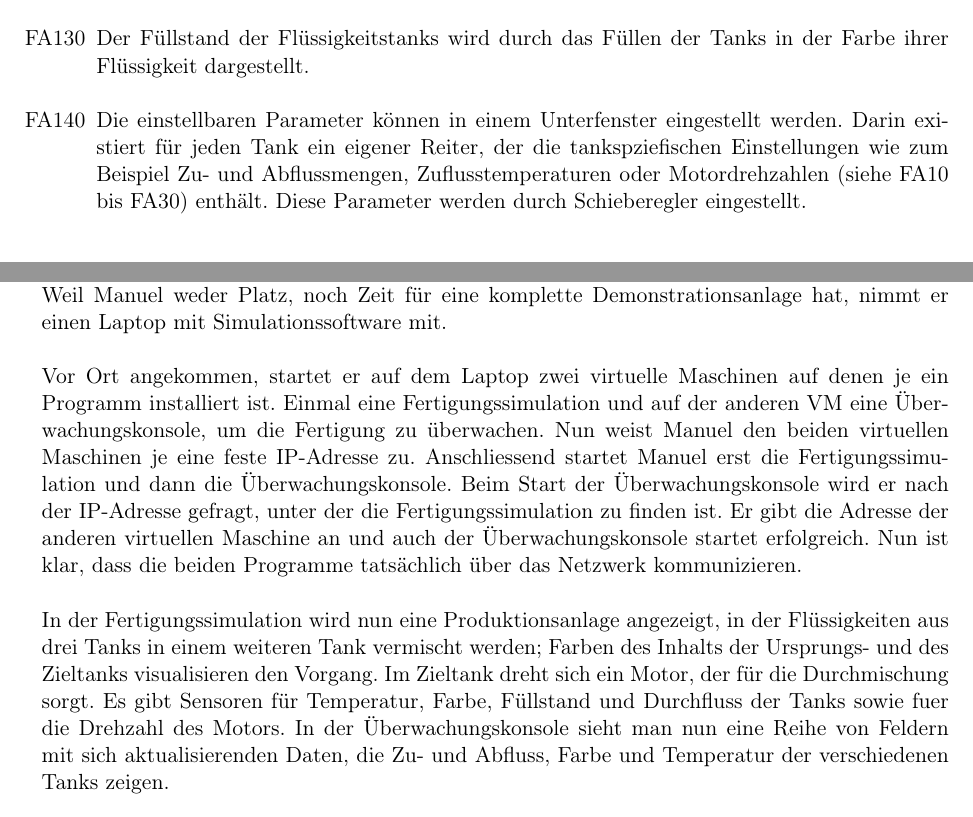
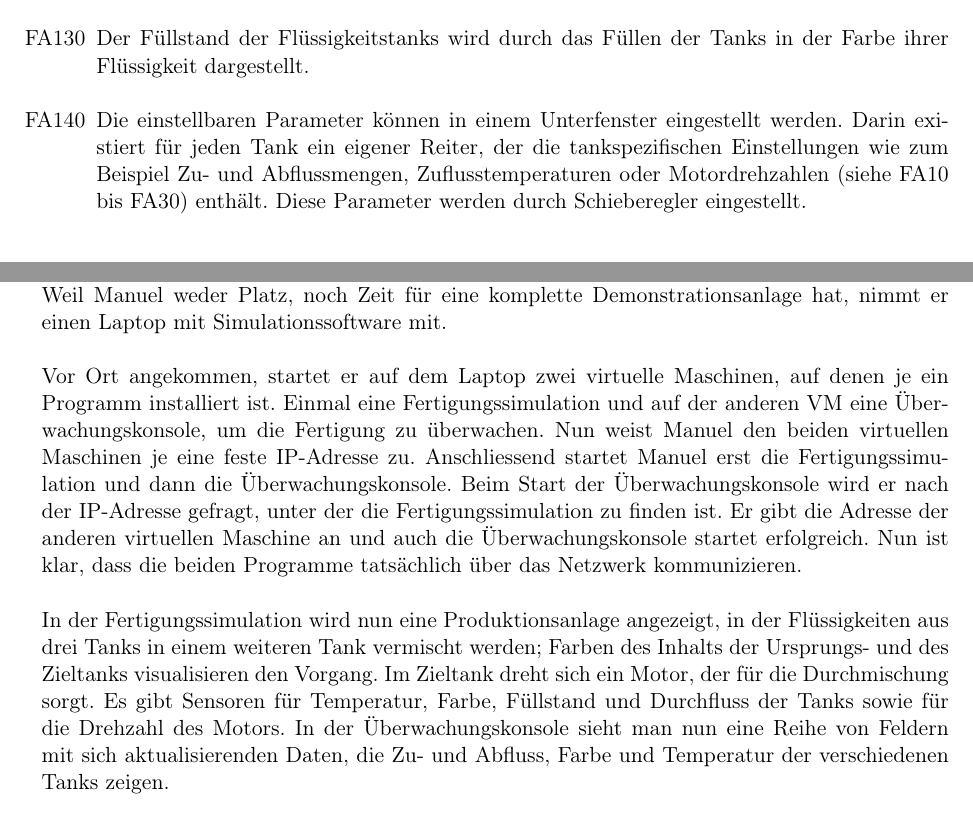
Before and after one commit to ByteHamster/PSE, a LaTeX document (docs/Pflichtenheft.tex): two parts of pages 6 and 9 of 14, joined at a grey line, cut so that both start at the same text. Compiled offline with pdfLaTeX.

Commit message:
Fixed some minor spelling issues.

```diff
--- a/docs/Pflichtenheft.tex
+++ b/docs/Pflichtenheft.tex
@@ -101,7 +101,7 @@ Es führen Leitungen von den drei oberen Tank zum unteren Tank.
 Die Umdrehungsgeschwindigkeit repräsentiert die Drehzahl des Mischermotors.
 \item[FA130] Der Füllstand der Flüssigkeitstanks wird durch das Füllen der Tanks in der Farbe ihrer Flüssigkeit dargestellt.
 \item[FA140] Die einstellbaren Parameter können in einem Unterfenster eingestellt werden. Darin existiert für jeden Tank ein eigener Reiter, der die
-tankspziefischen Einstellungen wie zum Beispiel Zu- und Abflussmengen, Zuflusstemperaturen oder Motordrehzahlen (siehe FA10 bis FA30) enthält.
+tankspezifischen Einstellungen wie zum Beispiel Zu- und Abflussmengen, Zuflusstemperaturen oder Motordrehzahlen (siehe FA10 bis FA30) enthält.
 Diese Parameter werden durch Schieberegler eingestellt.
 \end{enumerate}
 
@@ -185,18 +185,18 @@ Manuel möchte Philipp, einem Kunden aus der Industrie, zeigen, was mit modernen
 Da Philipp nur wenig Zeit hat, fährt Manuel mit dem Auto zu Philipp. Weil Manuel weder Platz,
 noch Zeit für eine komplette Demonstrationsanlage hat, nimmt er einen Laptop mit Simulationssoftware mit.
 
-Vor Ort angekommen, startet er auf dem Laptop zwei virtuelle Maschinen auf denen je ein Programm installiert ist.
+Vor Ort angekommen, startet er auf dem Laptop zwei virtuelle Maschinen, auf denen je ein Programm installiert ist.
 Einmal eine Fertigungssimulation und auf der anderen VM eine Überwachungskonsole, um die Fertigung zu überwachen.
 Nun weist Manuel den beiden virtuellen Maschinen je eine feste IP-Adresse zu.
 Anschliessend startet Manuel erst die Fertigungssimulation und dann die Überwachungskonsole.
 Beim Start der Überwachungskonsole wird er nach der IP-Adresse gefragt, unter der die Fertigungssimulation zu finden ist.
-Er gibt die Adresse der anderen virtuellen Maschine an und auch der Überwachungskonsole startet erfolgreich.
+Er gibt die Adresse der anderen virtuellen Maschine an und auch die Überwachungskonsole startet erfolgreich.
 Nun ist klar, dass die beiden Programme tatsächlich über das Netzwerk kommunizieren.
 
 In der Fertigungssimulation wird nun eine Produktionsanlage angezeigt, in der Flüssigkeiten aus drei Tanks
 in einem weiteren Tank vermischt werden; Farben des Inhalts der Ursprungs- und des Zieltanks visualisieren den Vorgang.
 Im Zieltank dreht sich ein Motor, der für die Durchmischung sorgt.
-Es gibt Sensoren für Temperatur, Farbe, Füllstand und Durchfluss der Tanks sowie fuer die Drehzahl des Motors.
+Es gibt Sensoren für Temperatur, Farbe, Füllstand und Durchfluss der Tanks sowie für die Drehzahl des Motors.
 In der Überwachungskonsole sieht man nun eine Reihe von Feldern mit sich aktualisierenden Daten,
 die Zu- und Abfluss, Farbe und Temperatur der verschiedenen Tanks zeigen.
 \subsubsection{Szenario 2: Konfigurierbarkeit}
```
Also changed, not shown: docs/Pflichtenheft.tex (6 more changed lines).
